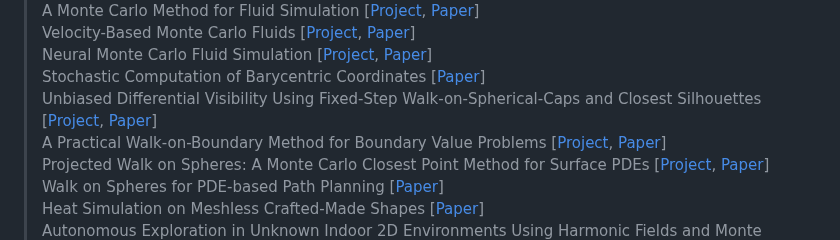
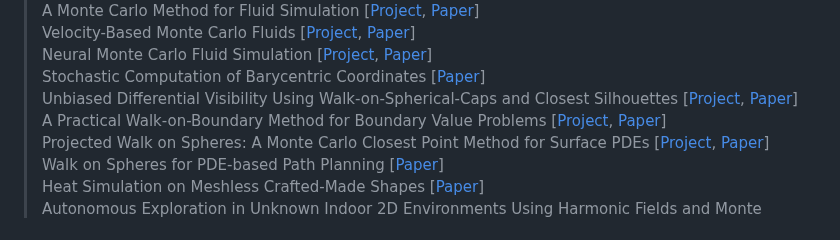
Before and after one commit to rohan-sawhney/mcgp-resources, a Markdown page: README.md, the part around the change. Rendered like a GitHub page.

```diff
--- a/README.md
+++ b/README.md
@@ -51,7 +51,7 @@ WoS has recently seen growing interest in computer graphics, as it shares many c
 > Velocity-Based Monte Carlo Fluids [[Project](https://rsugimoto.net/VelMCFluidsProject/), [Paper](https://rsugimoto.net/VelMCFluidsProject/VelMCFluids.pdf)]\
 > Neural Monte Carlo Fluid Simulation [[Project](https://pranav-jain.github.io/projects/nmcfs/index.html), [Paper](https://pranav-jain.github.io/projects/nmcfs/nmcfs.pdf)]\
 > Stochastic Computation of Barycentric Coordinates [[Paper](https://graphics.pixar.com/library/StochasticCoordinates/paper.pdf)]\
-> Unbiased Differential Visibility Using Fixed-Step Walk-on-Spherical-Caps and Closest Silhouettes [[Project](https://research.nvidia.com/labs/rtr/publication/wu2025unbiased/), [Paper](https://research.nvidia.com/labs/rtr/publication/wu2025unbiased/wu2025unbiased.pdf)]\
+> Unbiased Differential Visibility Using Walk-on-Spherical-Caps and Closest Silhouettes [[Project](https://research.nvidia.com/labs/rtr/publication/wu2025unbiased/), [Paper](https://research.nvidia.com/labs/rtr/publication/wu2025unbiased/wu2025unbiased.pdf)]\
 > A Practical Walk-on-Boundary Method for Boundary Value Problems [[Project](https://rsugimoto.net/WoBforBVPsProject/), [Paper](https://rsugimoto.net/WoBforBVPsProject/WoBforBVPs.pdf)]\
 > Projected Walk on Spheres: A Monte Carlo Closest Point Method for Surface PDEs [[Project](https://rsugimoto.net/ProjectedWalkOnSpheres/), [Paper](https://rsugimoto.net/ProjectedWalkOnSpheres/ProjectedWalkOnSpheres.pdf)]\
 > Walk on Spheres for PDE-based Path Planning [[Paper](https://arxiv.org/pdf/2406.01713)]\
```
